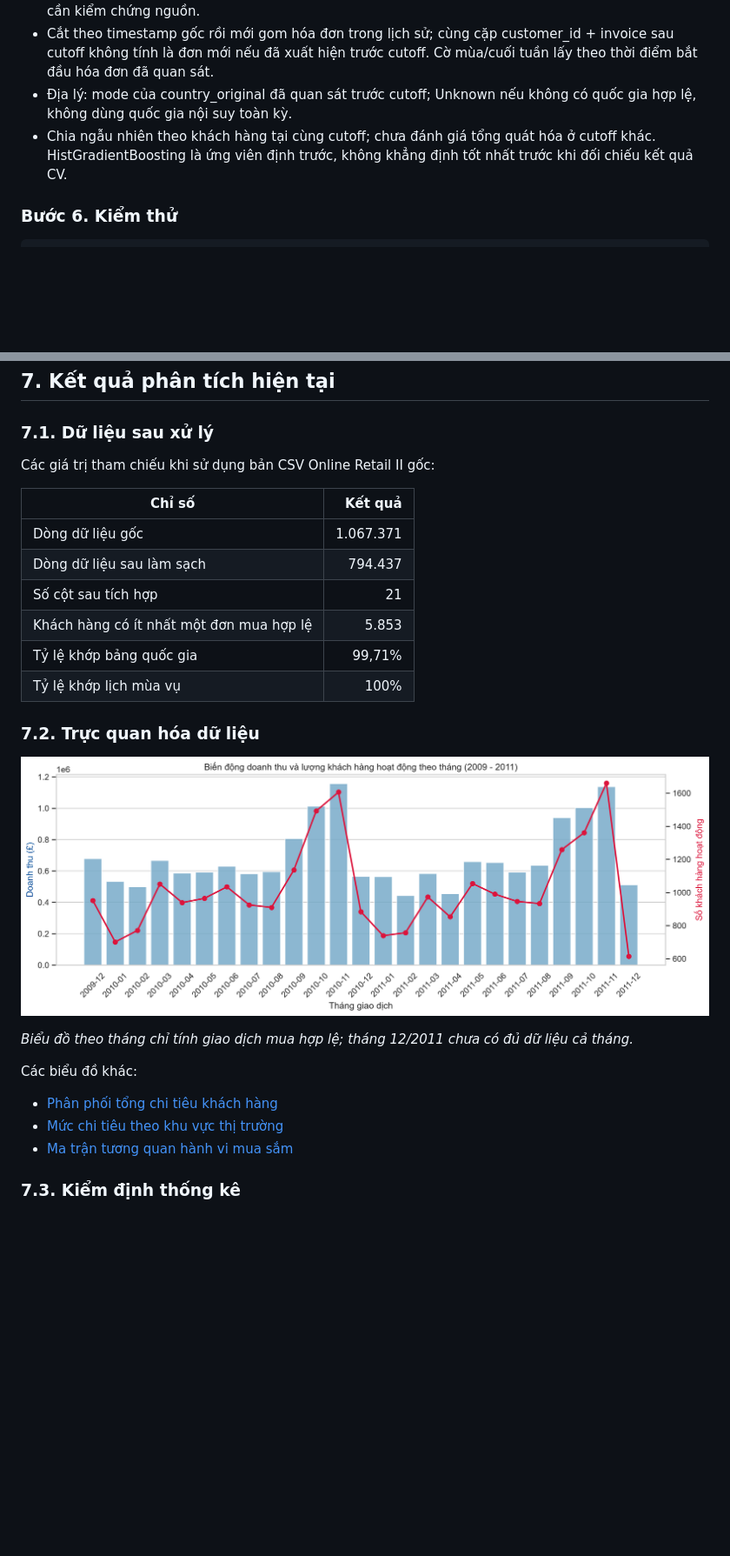
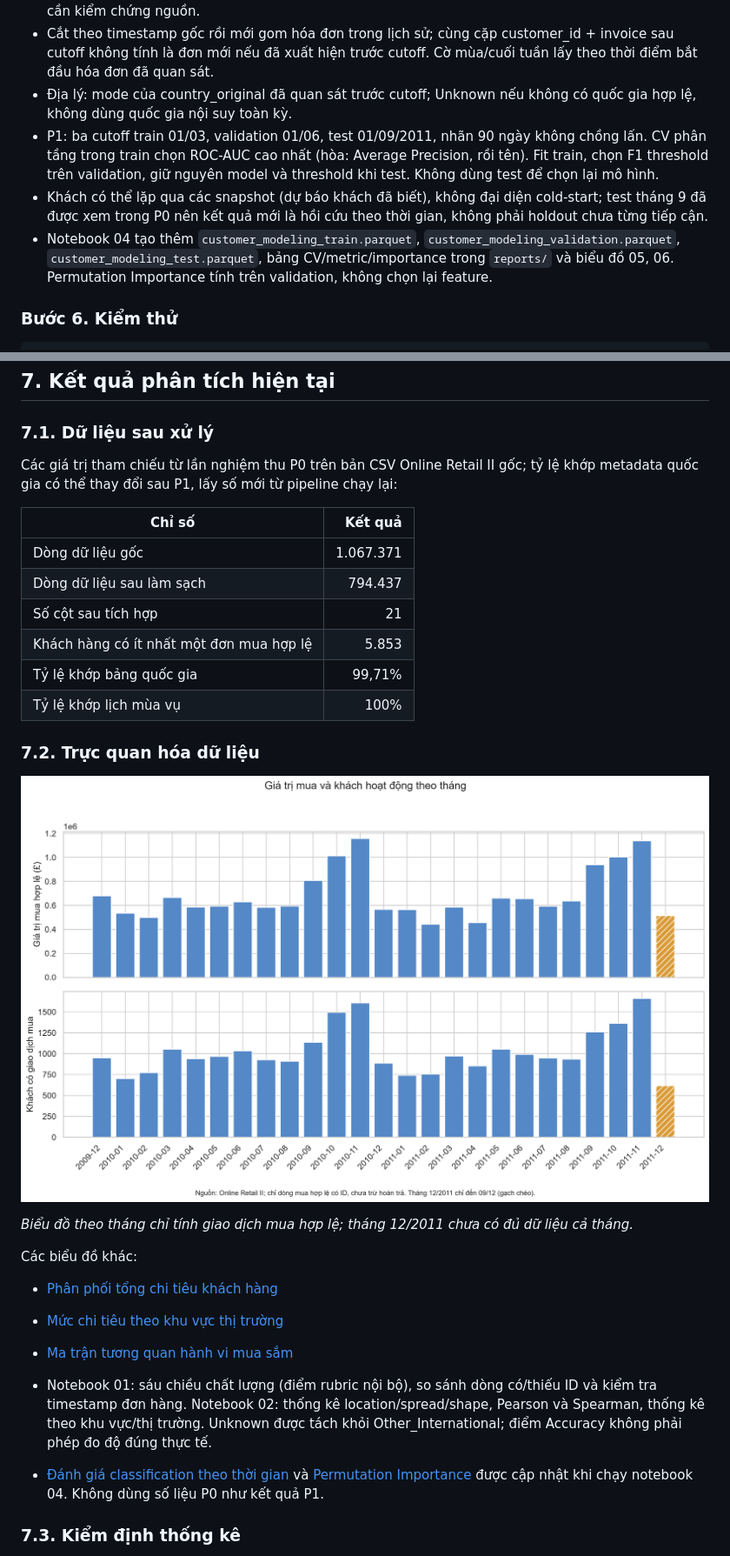
Before and after one commit to huybel2012/ecommerce-behavior-analysis, a Markdown page: README.md, 2 parts joined by grey strips. Shown at 87% size. GitHub-like rendering; pictures changed too: reports/figures/03_monthly_revenue_trend.png; blank space fills up the shorter version.

Commit message:
Classification

```diff
--- a/README.md
+++ b/README.md
@@ -217,7 +217,9 @@ Mở [04_classification_repeat_purchase.ipynb](notebooks/04_classification_repea
 - Mốc quan sát lấy từ timestamp cuối của nguồn giao dịch gốc trước khi làm sạch. Đây là kiểm tra độ phủ thời gian bảo thủ, giả định file nguồn đầy đủ và liên tục; nếu nguồn bị thiếu dòng/ngày thì vẫn cần kiểm chứng nguồn.
 - Cắt theo timestamp gốc rồi mới gom hóa đơn trong lịch sử; cùng cặp customer_id + invoice sau cutoff không tính là đơn mới nếu đã xuất hiện trước cutoff. Cờ mùa/cuối tuần lấy theo thời điểm bắt đầu hóa đơn đã quan sát.
 - Địa lý: mode của country_original đã quan sát trước cutoff; Unknown nếu không có quốc gia hợp lệ, không dùng quốc gia nội suy toàn kỳ.
-- Chia ngẫu nhiên theo khách hàng tại cùng cutoff; chưa đánh giá tổng quát hóa ở cutoff khác. HistGradientBoosting là ứng viên định trước, không khẳng định tốt nhất trước khi đối chiếu kết quả CV.
+- P1: ba cutoff train 01/03, validation 01/06, test 01/09/2011, nhãn 90 ngày không chồng lấn. CV phân tầng trong train chọn ROC-AUC cao nhất (hòa: Average Precision, rồi tên). Fit train, chọn F1 threshold trên validation, giữ nguyên model và threshold khi test. Không dùng test để chọn lại mô hình.
+- Khách có thể lặp qua các snapshot (dự báo khách đã biết), không đại diện cold-start; test tháng 9 đã được xem trong P0 nên kết quả mới là hồi cứu theo thời gian, không phải holdout chưa từng tiếp cận.
+- Notebook 04 tạo thêm `customer_modeling_train.parquet`, `customer_modeling_validation.parquet`, `customer_modeling_test.parquet`, bảng CV/metric/importance trong `reports/` và biểu đồ 05, 06. Permutation Importance tính trên validation, không chọn lại feature.
 
 ### Bước 6. Kiểm thử
 
@@ -232,7 +234,7 @@ Bộ test kiểm tra dữ liệu đầu vào, feature, preprocessor, ranh giới
 
 ### 7.1. Dữ liệu sau xử lý
 
-Các giá trị tham chiếu khi sử dụng bản CSV Online Retail II gốc:
+Các giá trị tham chiếu từ lần nghiệm thu P0 trên bản CSV Online Retail II gốc; tỷ lệ khớp metadata quốc gia có thể thay đổi sau P1, lấy số mới từ pipeline chạy lại:
 
 | Chỉ số | Kết quả |
 | --- | ---: |
@@ -255,6 +257,9 @@ Các biểu đồ khác:
 - [Mức chi tiêu theo khu vực thị trường](reports/figures/02_spending_by_region.png)
 - [Ma trận tương quan hành vi mua sắm](reports/figures/04_behavior_correlation_heatmap.png)
 
+- Notebook 01: sáu chiều chất lượng (điểm rubric nội bộ), so sánh dòng có/thiếu ID và kiểm tra timestamp đơn hàng. Notebook 02: thống kê location/spread/shape, Pearson và Spearman, thống kê theo khu vực/thị trường. Unknown được tách khỏi Other_International; điểm Accuracy không phải phép đo độ đúng thực tế.
+- [Đánh giá classification theo thời gian](reports/figures/05_classification_evaluation.png) và [Permutation Importance](reports/figures/06_classification_feature_importance.png) được cập nhật khi chạy notebook 04. Không dùng số liệu P0 như kết quả P1.
+
 ### 7.3. Kiểm định thống kê
 
 Ba giả thuyết được kiểm định hai phía với mức ý nghĩa 5%, có hiệu chỉnh Bonferroni cho ba phép kiểm định chính.
```
Also changed, not shown: other parts of README.md (+1 -1 lines), docs/data_dictionary.md (+12 -5 lines), docs/data_sources.md (+1 -1 lines), reports/figures/01_monetary_distribution.png, reports/figures/02_spending_by_region.png, reports/figures/04_behavior_correlation_heatmap.png, reports/figures/05_classification_evaluation.png, reports/figures/06_classification_feature_importance.png (added), 8 other files.
